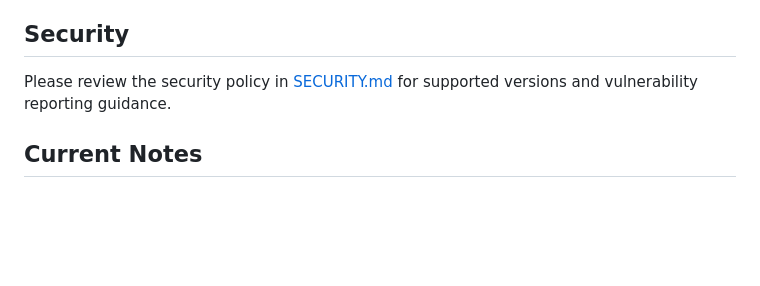
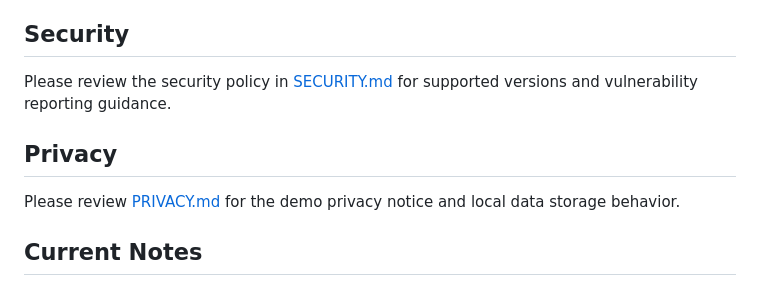
Before and after one commit to Chima042-hub/Finance-loan-site, a Markdown page: README.md, the part around the change. GitHub-like rendering; blank space fills up the shorter version.

Commit message:
Docs: add privacy notice and README privacy link

```diff
--- a/README.md
+++ b/README.md
@@ -160,6 +160,10 @@ Option 2 (recommended for cleaner testing):
 
 Please review the security policy in [SECURITY.md](SECURITY.md) for supported versions and vulnerability reporting guidance.
 
+## Privacy
+
+Please review [PRIVACY.md](PRIVACY.md) for the demo privacy notice and local data storage behavior.
+
 ## Current Notes
 
 - This version is frontend-only (no backend API/database)
```
Also changed, not shown: PRIVACY.md (added, +15 -0 lines).
